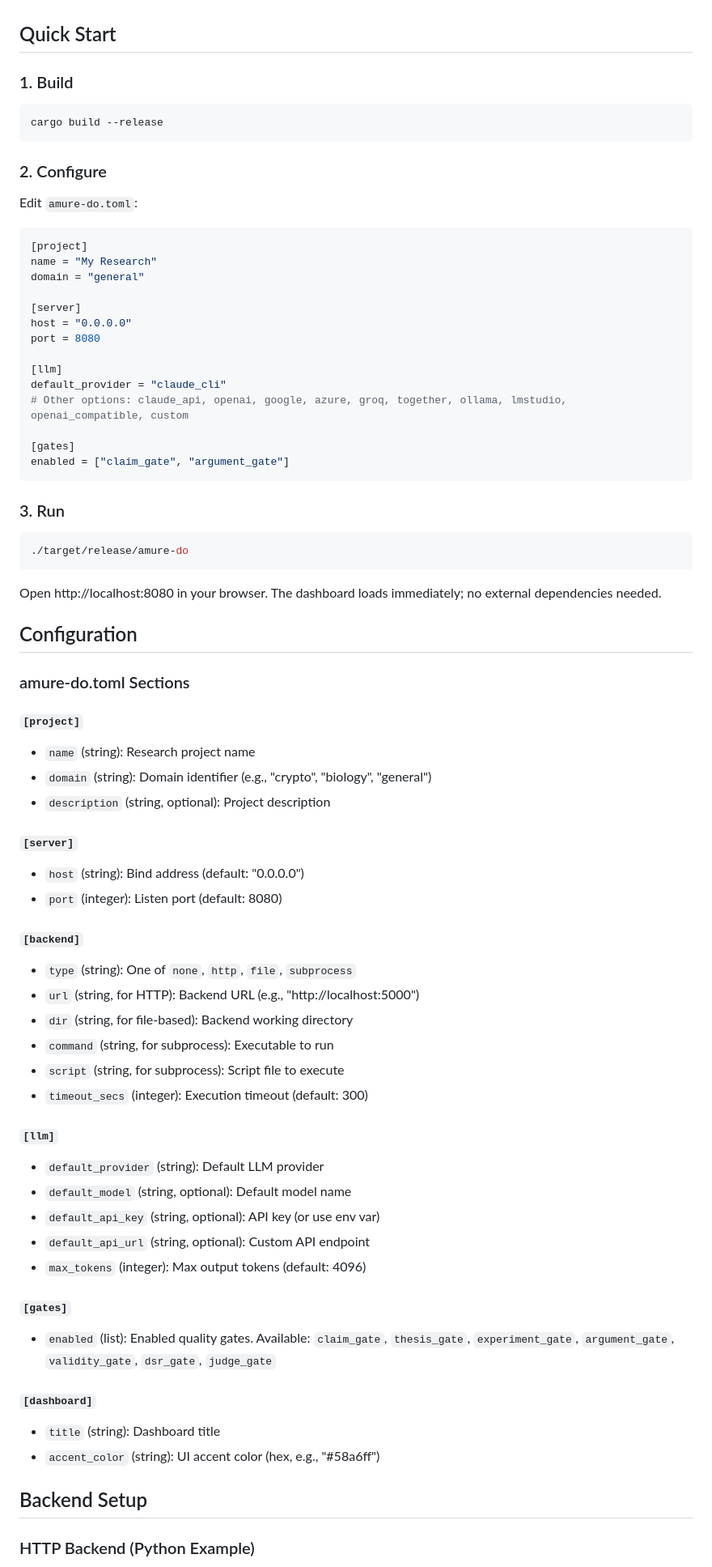
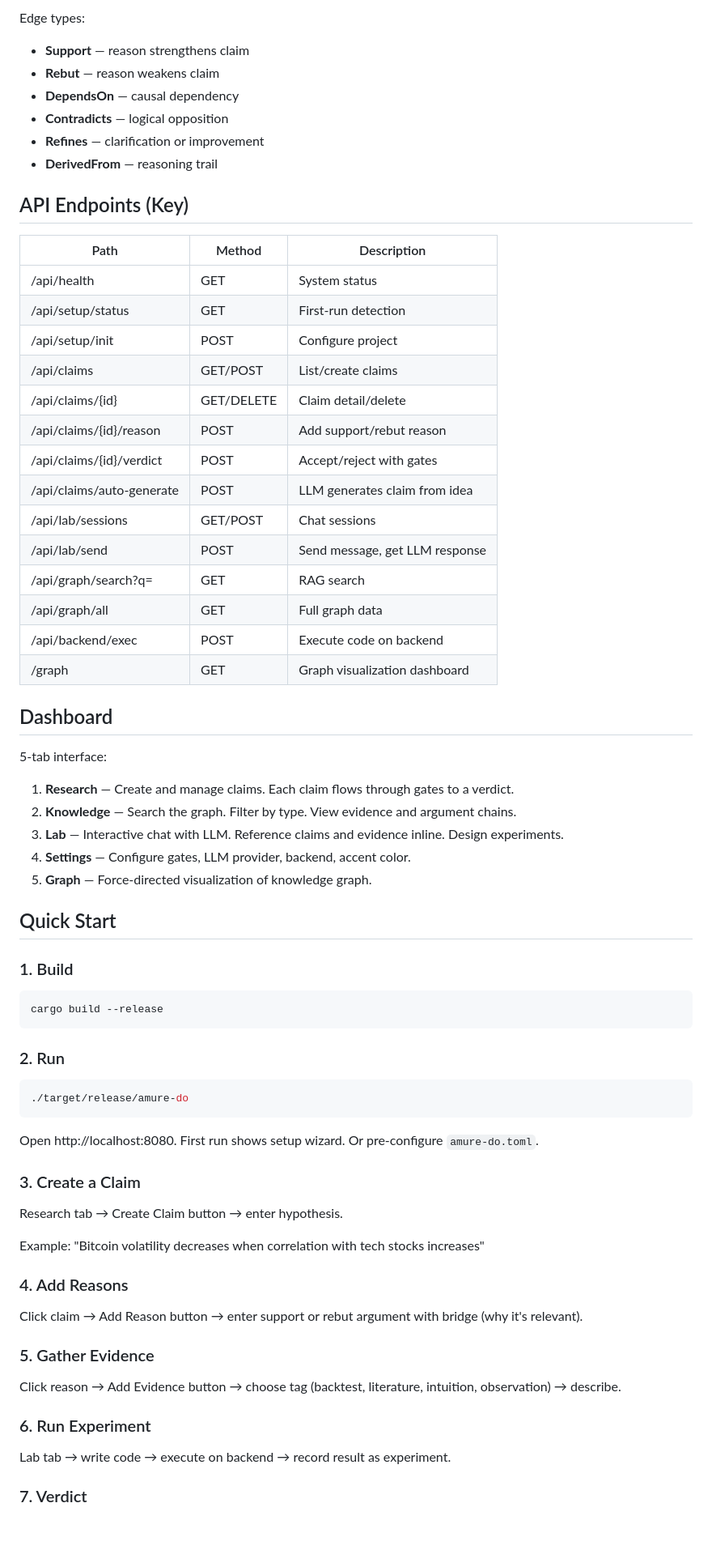
Before and after one commit to donghui-0126/amure-do, a Markdown page: README.md, the part around one of its changes. Shown at 81% size. Rendered like a GitHub page; blank space fills up the shorter version.

````diff
--- a/README.md
+++ b/README.md
@@ -30,3 +211,39 @@ Single-binary deployment. Async runtime (Tokio). JSON-based knowledge store with
+Edge types:
+- **Support** — reason strengthens claim
+- **Rebut** — reason weakens claim
+- **DependsOn** — causal dependency
+- **Contradicts** — logical opposition
+- **Refines** — clarification or improvement
+- **DerivedFrom** — reasoning trail
+
+## API Endpoints (Key)
+
+| Path | Method | Description |
+|------|--------|-------------|
+| /api/health | GET | System status |
+| /api/setup/status | GET | First-run detection |
+| /api/setup/init | POST | Configure project |
+| /api/claims | GET/POST | List/create claims |
+| /api/claims/{id} | GET/DELETE | Claim detail/delete |
+| /api/claims/{id}/reason | POST | Add support/rebut reason |
+| /api/claims/{id}/verdict | POST | Accept/reject with gates |
+| /api/claims/auto-generate | POST | LLM generates claim from idea |
+| /api/lab/sessions | GET/POST | Chat sessions |
+| /api/lab/send | POST | Send message, get LLM response |
+| /api/graph/search?q= | GET | RAG search |
+| /api/graph/all | GET | Full graph data |
+| /api/backend/exec | POST | Execute code on backend |
+| /graph | GET | Graph visualization dashboard |
+
+## Dashboard
+
+5-tab interface:
+
+1. **Research** — Create and manage claims. Each claim flows through gates to a verdict.
+2. **Knowledge** — Search the graph. Filter by type. View evidence and argument chains.
+3. **Lab** — Interactive chat with LLM. Reference claims and evidence inline. Design experiments.
+4. **Settings** — Configure gates, LLM provider, backend, accent color.
+5. **Graph** — Force-directed visualization of knowledge graph.
 
 ## Quick Start
 
@@ -36,71 +253,31 @@ Single-binary deployment. Async runtime (Tokio). JSON-based knowledge store with
 cargo build --release
 ```
 
-### 2. Configure
-
-Edit `amure-do.toml`:
-
-```toml
-[project]
-name = "My Research"
-domain = "general"
-
-[server]
-host = "0.0.0.0"
-port = 8080
-
-[llm]
-default_provider = "claude_cli"
-# Other options: claude_api, openai, google, azure, groq, together, ollama, lmstudio, openai_compatible, custom
-
-[gates]
-enabled = ["claim_gate", "argument_gate"]
-```
-
-### 3. Run
+### 2. Run
 
 ```bash
 ./target/release/amure-do
 ```
 
-Open http://localhost:8080 in your browser. The dashboard loads immediately; no external dependencies needed.
+Open http://localhost:8080. First run shows setup wizard. Or pre-configure `amure-do.toml`.
 
-## Configuration
+### 3. Create a Claim
 
-### amure-do.toml Sections
+Research tab → Create Claim button → enter hypothesis.
 
-#### `[project]`
-- `name` (string): Research project name
-- `domain` (string): Domain identifier (e.g., "crypto", "biology", "general")
-- `description` (string, optional): Project description
+Example: "Bitcoin volatility decreases when correlation with tech stocks increases"
 
-#### `[server]`
-- `host` (string): Bind address (default: "0.0.0.0")
-- `port` (integer): Listen port (default: 8080)
+### 4. Add Reasons
 
-#### `[backend]`
-- `type` (string): One of `none`, `http`, `file`, `subprocess`
-- `url` (string, for HTTP): Backend URL (e.g., "http://localhost:5000")
-- `dir` (string, for file-based): Backend working directory
-- `command` (string, for subprocess): Executable to run
-- `script` (string, for subprocess): Script file to execute
-- `timeout_secs` (integer): Execution timeout (default: 300)
+Click claim → Add Reason button → enter support or rebut argument with bridge (why it's relevant).
 
-#### `[llm]`
-- `default_provider` (string): Default LLM provider
-- `default_model` (string, optional): Default model name
-- `default_api_key` (string, optional): API key (or use env var)
-- `default_api_url` (string, optional): Custom API endpoint
-- `max_tokens` (integer): Max output tokens (default: 4096)
+### 5. Gather Evidence
 
-#### `[gates]`
-- `enabled` (list): Enabled quality gates. Available: `claim_gate`, `thesis_gate`, `experiment_gate`, `argument_gate`, `validity_gate`, `dsr_gate`, `judge_gate`
+Click reason → Add Evidence button → choose tag (backtest, literature, intuition, observation) → describe.
 
-#### `[dashboard]`
-- `title` (string): Dashboard title
-- `accent_color` (string): UI accent color (hex, e.g., "#58a6ff")
+### 6. Run Experiment
 
-## Backend Setup
+Lab tab → write code → execute on backend → record result as experiment.
 
-### HTTP Backend (Python Example)
+### 7. Verdict
 
````
Also changed, not shown: other parts of README.md (+278 -323 lines).
